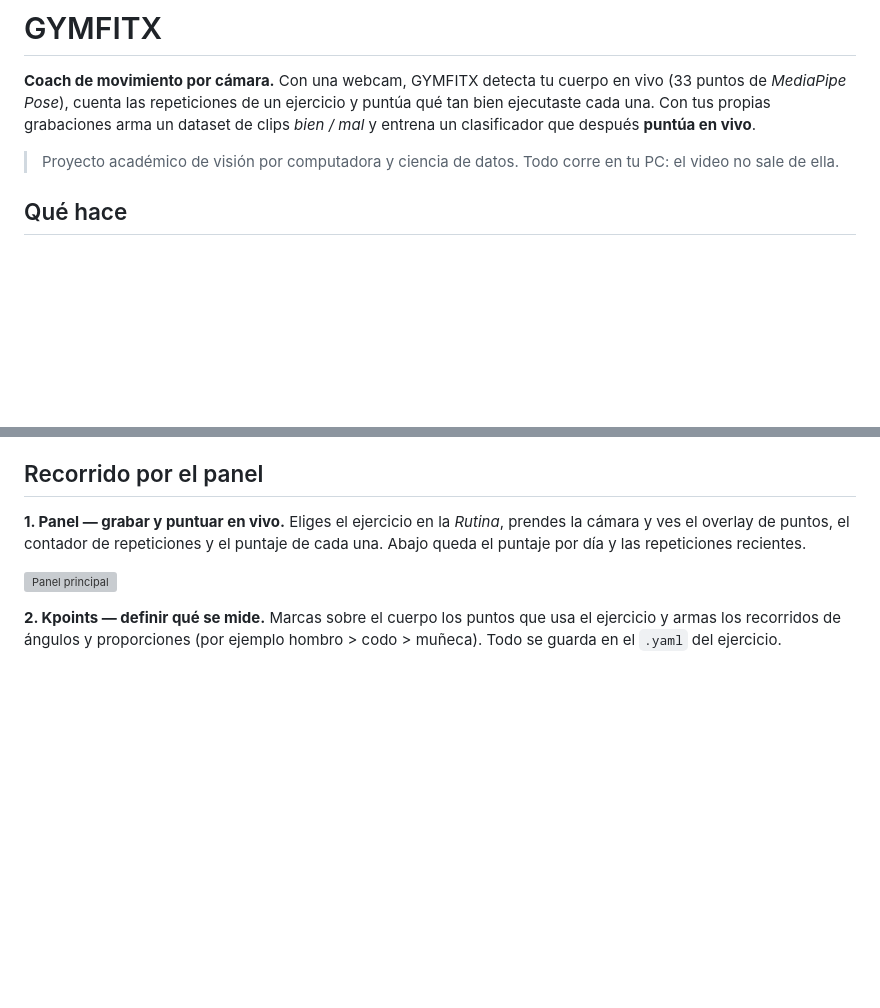
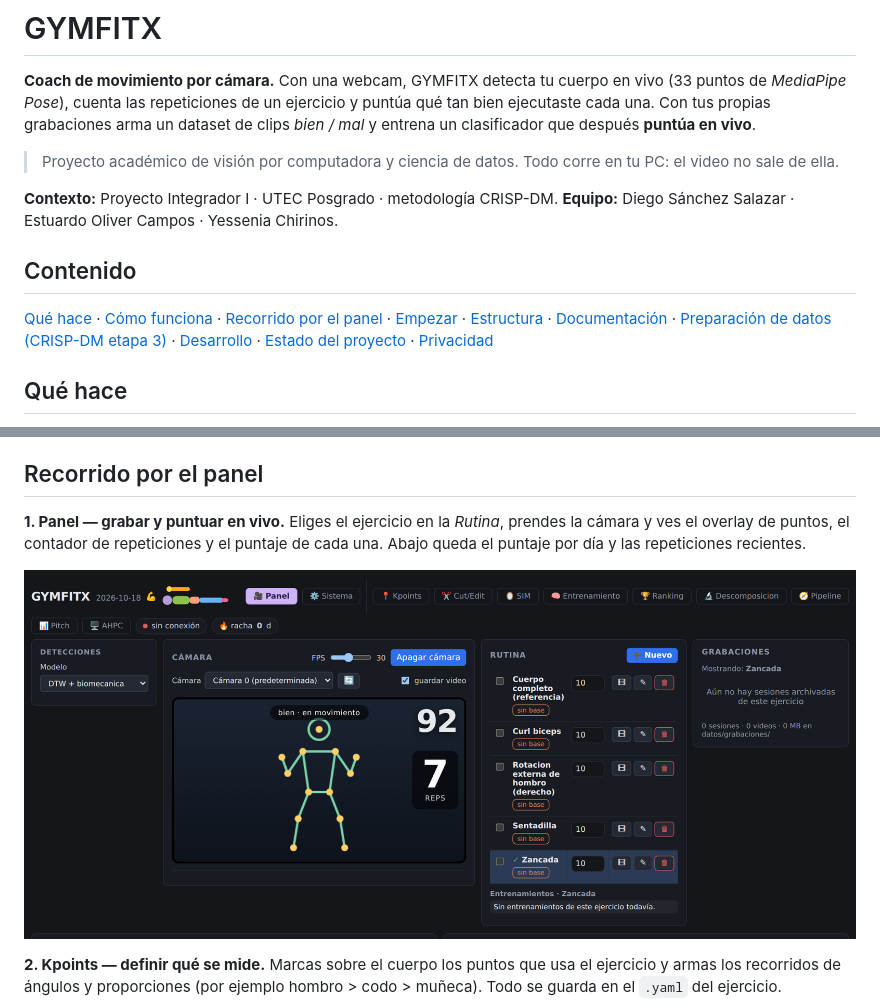
Before and after one commit to estuardoo/GymFitx, a Markdown page: README.md, 2 parts joined by grey strips. Rendered like a GitHub page; blank space fills up the shorter version; grey boxes are pictures that could not be loaded.

```diff
--- a/README.md
+++ b/README.md
@@ -3,6 +3,13 @@
 **Coach de movimiento por cámara.** Con una webcam, GYMFITX detecta tu cuerpo en vivo (33 puntos de *MediaPipe Pose*), cuenta las repeticiones de un ejercicio y puntúa qué tan bien ejecutaste cada una. Con tus propias grabaciones arma un dataset de clips *bien / mal* y entrena un clasificador que después **puntúa en vivo**.
 
 > Proyecto académico de visión por computadora y ciencia de datos. Todo corre en tu PC: el video no sale de ella.
+
+**Contexto:** Proyecto Integrador I · UTEC Posgrado · metodología CRISP-DM.
+**Equipo:** Diego Sánchez Salazar · Estuardo Oliver Campos · Yessenia Chirinos.
+
+## Contenido
+
+[Qué hace](#qué-hace) · [Cómo funciona](#cómo-funciona) · [Recorrido por el panel](#recorrido-por-el-panel) · [Empezar](#empezar) · [Estructura](#estructura) · [Documentación](#documentación) · [Preparación de datos (CRISP-DM etapa 3)](#preparación-de-datos-crisp-dm-etapa-3) · [Desarrollo](#desarrollo) · [Estado del proyecto](#estado-del-proyecto) · [Privacidad](#privacidad)
 
 ## Qué hace
 
@@ -28,7 +35,7 @@ Cada etapa del pipeline vive en su propia rama de `src/` y solo usa las anterior
 
 **1. Panel — grabar y puntuar en vivo.** Eliges el ejercicio en la *Rutina*, prendes la cámara y ves el overlay de puntos, el contador de repeticiones y el puntaje de cada una. Abajo queda el puntaje por día y las repeticiones recientes.
 
-![Panel principal](docs/img/panel.png)
+![Panel principal](docs/img/panel_demo.png)
 
 **2. Kpoints — definir qué se mide.** Marcas sobre el cuerpo los puntos que usa el ejercicio y armas los recorridos de ángulos y proporciones (por ejemplo hombro > codo > muñeca). Todo se guarda en el `.yaml` del ejercicio.
 
```
Also changed, not shown: other parts of README.md (+30 -4 lines).
